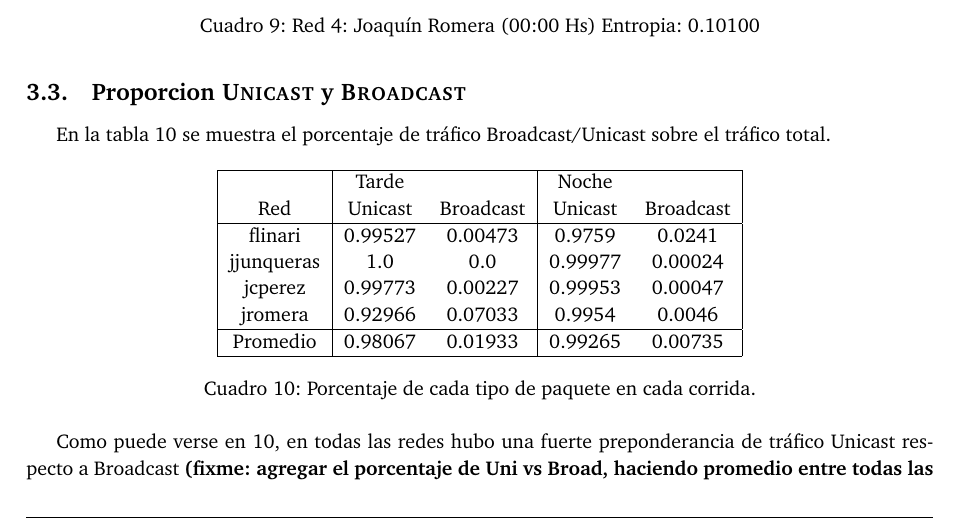
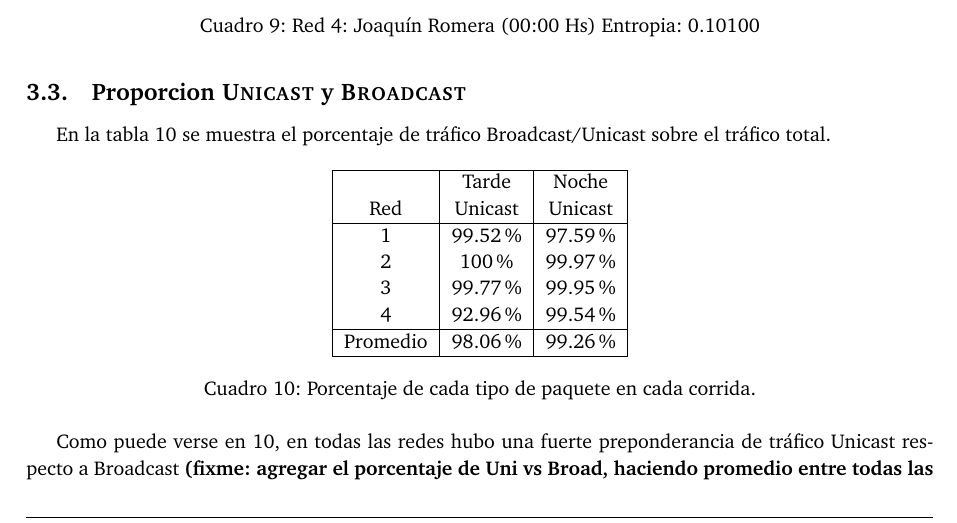
Before and after one commit to joaromera/networks-and-information-theory, a LaTeX document (informe/informe.tex, which reads informe/2-resultados.tex): part of page 6 of 9, cut so that both start at the same text. Compiled offline with pdfLaTeX.

Commit message:
saco porcentaje broadcast porque son solo dos valores posibles, con decir unicast, ya sabemos broadcast... pongo tambien en porcentaje como supuestamente estamos mostrando

```diff
--- a/informe/2-resultados.tex
+++ b/informe/2-resultados.tex
@@ -170,17 +170,17 @@ En la tabla \ref{table:proporcion_unicast_y_broadcast} se muestra el porcentaje
 
 \begin{table}[h!]
     \centering
-    \begin{tabular}{|c | c c | c c|}
+    \begin{tabular}{|c|c|c|}
      \hline
-         & Tarde     &         & Noche     &         \\ % re feo pero zafa.
-     Red & Unicast & Broadcast & Unicast & Broadcast \\
+         & Tarde   & Noche   \\ % re feo pero zafa.
+     Red & Unicast & Unicast  \\
     \hline
-     flinari & 0.99527 & 0.00473 & 0.9759 & 0.0241 \\
-     jjunqueras & 1.0 & 0.0 & 0.99977 & 0.00024 \\
-     jcperez & 0.99773 & 0.00227 & 0.99953 & 0.00047 \\
-     jromera & 0.92966 & 0.07033 & 0.9954 & 0.0046 \\
+     1 & 99.52\% &  97.59\%  \\
+     2 & 100\%  & 99.97\%  \\
+     3 & 99.77\%  &  99.95\%  \\
+     4 & 92.96\%  & 99.54\%  \\
     \hline
-     Promedio & 0.98067 & 0.01933 & 0.99265 & 0.00735 \\
+     Promedio & 98.06\%  & 99.26\%  \\
     \hline
     \end{tabular}
     \captionof{table}{Porcentaje de cada tipo de paquete en cada corrida.}
```
